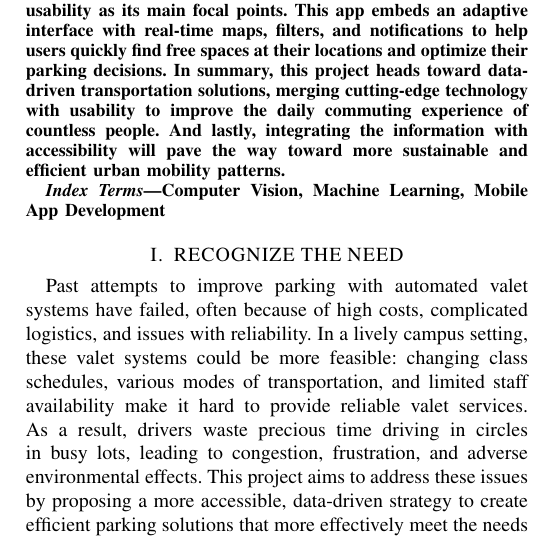
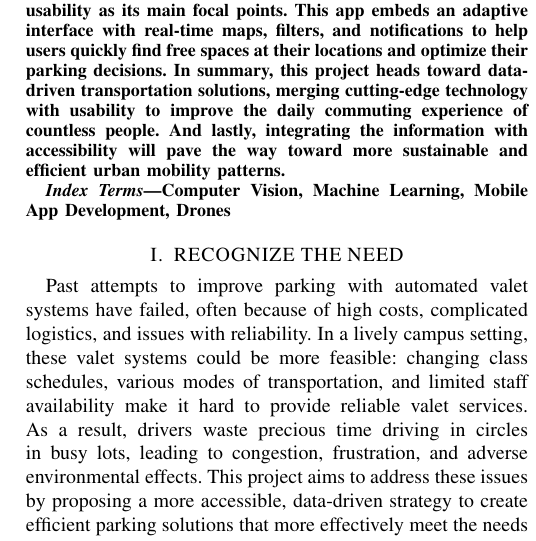
Before and after one commit to RajeevAtla/ece-capstone, a LaTeX paper (Conceptual Design/CDR.tex): part of one column of page 1 of 3, cut so that both start at the same text. Compiled offline with pdfLaTeX; a missing font is replaced by an installed copy or a similar font; a LaTeX package or settings file that is missing is left out.

Commit message:
add drones to keywords

```diff
--- a/Conceptual Design/CDR.tex
+++ b/Conceptual Design/CDR.tex
@@ -48,7 +48,7 @@ Team Number: SP25-02
 \end{abstract}
 
 \begin{IEEEkeywords}
-Computer Vision, Machine Learning, Mobile App Development
+Computer Vision, Machine Learning, Mobile App Development, Drones
 \end{IEEEkeywords}
 
 \section{RECOGNIZE THE NEED}
```
